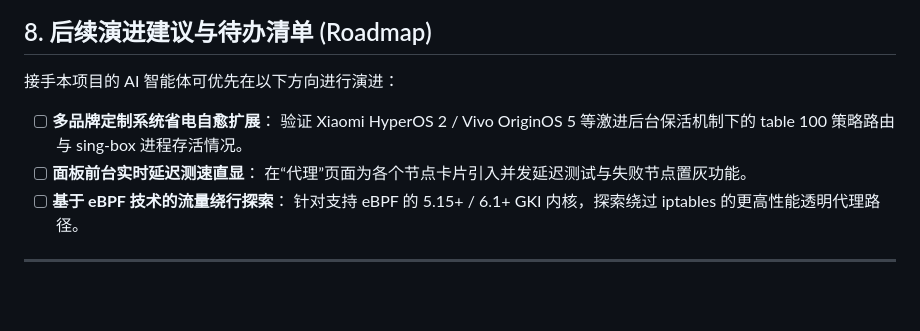
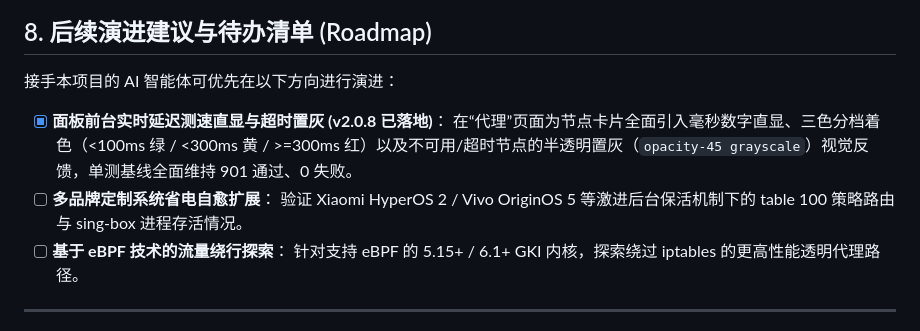
Before and after one commit to ailiksr/OpenBox-Android, a Markdown page: AGENT_HANDOFF.md, the part around the change. Drawn GitHub-style; blank space fills up the shorter version.

Commit message:
docs: update AGENT_HANDOFF.md roadmap with completed latency display feature

```diff
--- a/AGENT_HANDOFF.md
+++ b/AGENT_HANDOFF.md
@@ -245,10 +245,10 @@ OpenBox-Android-Repo/
 ## 8. 后续演进建议与待办清单 (Roadmap)
 
 接手本项目的 AI 智能体可优先在以下方向进行演进：
+- [x] **面板前台实时延迟测速直显与超时置灰 (v2.0.8 已落地)**：
+  在“代理”页面为节点卡片全面引入毫秒数字直显、三色分档着色（<100ms 绿 / <300ms 黄 / >=300ms 红）以及不可用/超时节点的半透明置灰（`opacity-45 grayscale`）视觉反馈，单测基线全面维持 901 通过、0 失败。
 - [ ] **多品牌定制系统省电自愈扩展**：
   验证 Xiaomi HyperOS 2 / Vivo OriginOS 5 等激进后台保活机制下的 table 100 策略路由与 sing-box 进程存活情况。
-- [ ] **面板前台实时延迟测速直显**：
-  在“代理”页面为各个节点卡片引入并发延迟测试与失败节点置灰功能。
 - [ ] **基于 eBPF 技术的流量绕行探索**：
   针对支持 eBPF 的 5.15+ / 6.1+ GKI 内核，探索绕过 iptables 的更高性能透明代理路径。
 
```
